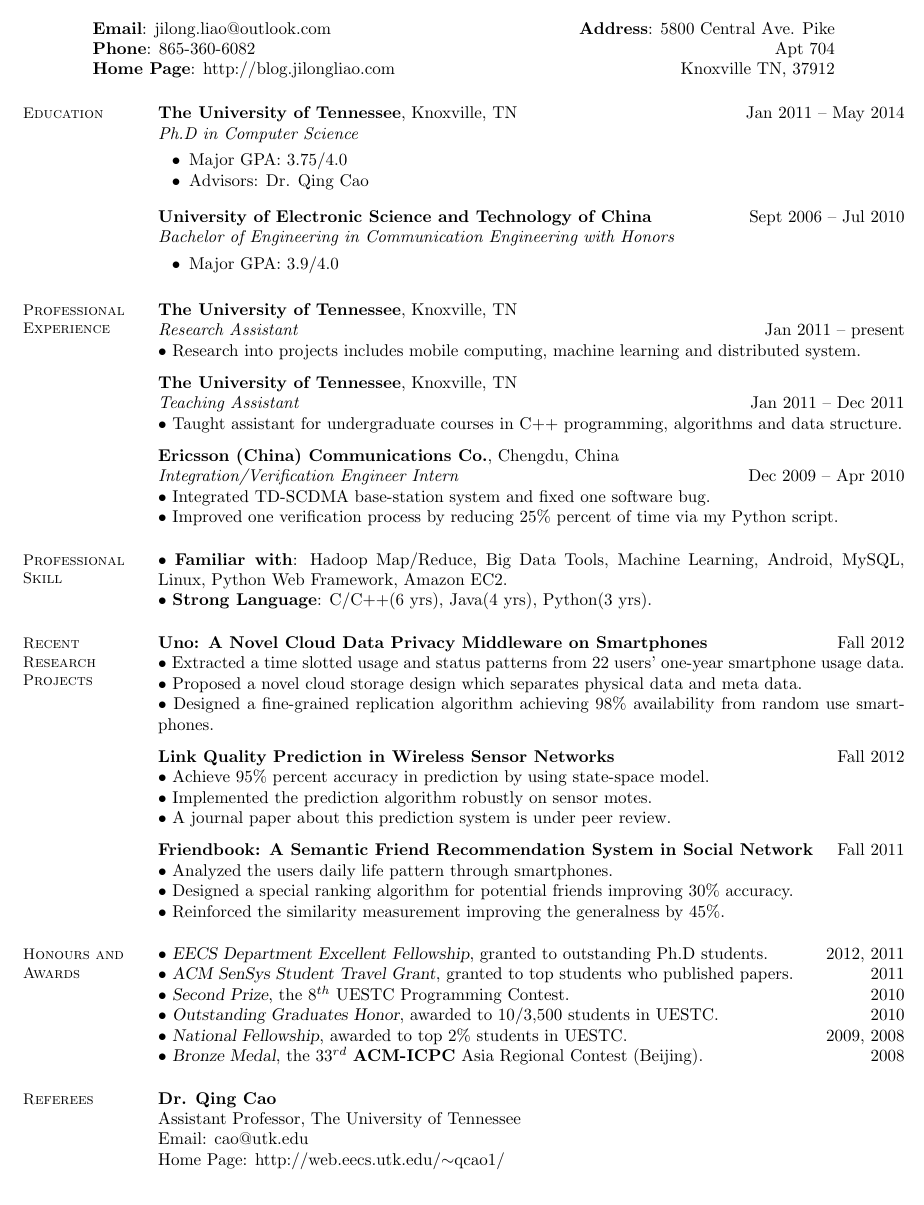
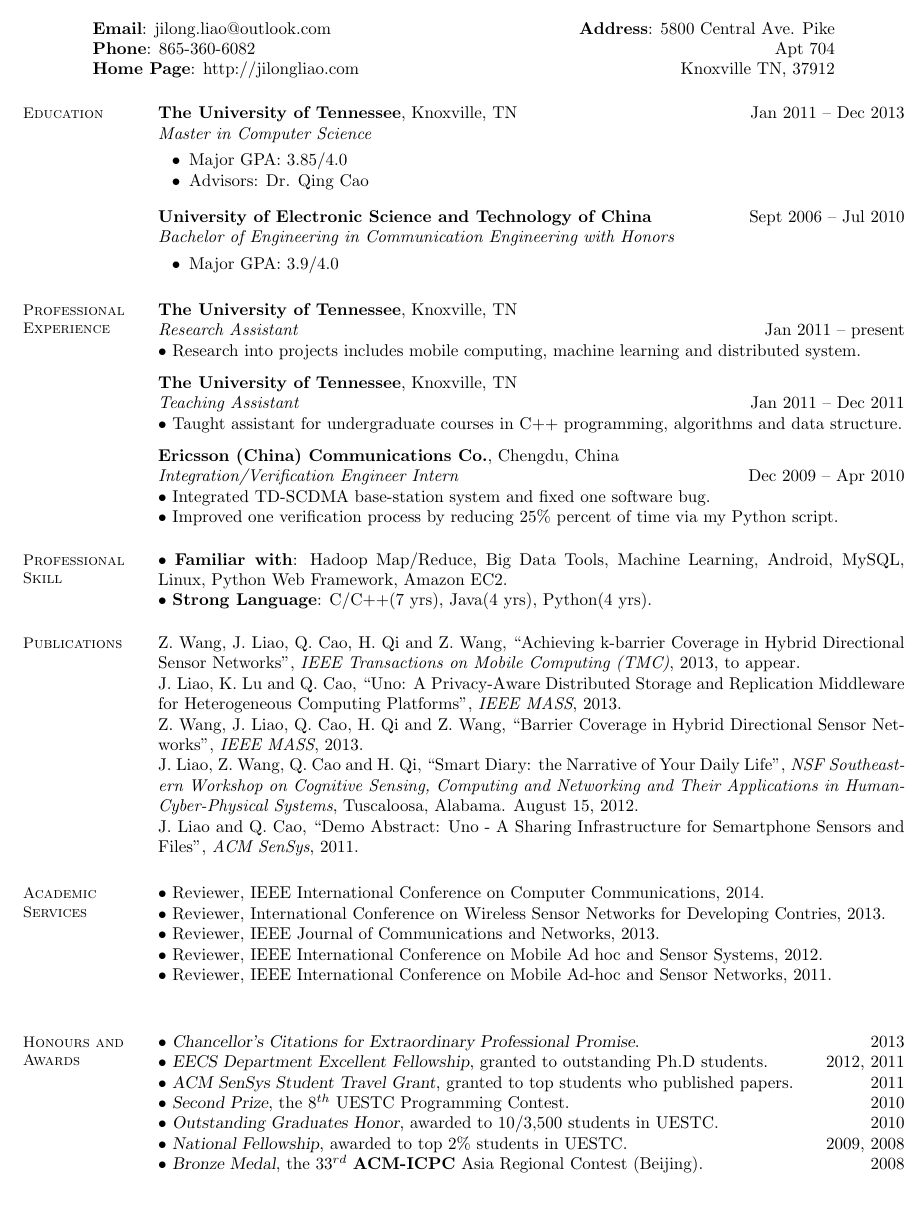
Before and after one commit to kamelzcs/resume, a LaTeX CV (resume.tex): part of the page, cut so that both start at the same text. Compiled offline with pdfLaTeX.

Commit message:
version for Microsoft

```diff
--- a/resume.tex
+++ b/resume.tex
@@ -9,7 +9,7 @@
 \address{\\
 \textbf{Email}: jilong.liao@outlook.com \hspace{50mm}\hfill \textbf{Address}: 5800 Central Ave. Pike\\
 \textbf{Phone}: 865-360-6082 \hfill Apt 704\\
-\textbf{Home Page}: http://blog.jilongliao.com \hfill Knoxville TN, 37912
+\textbf{Home Page}: http://jilongliao.com \hfill Knoxville TN, 37912
 }
 \begin{resume}
 	%\vspace{-1mm}
@@ -34,10 +34,10 @@
     % Education
     \section{\mysidestyle Education}
 
-    \textbf{The University of Tennessee}, Knoxville, TN \hfill Jan 2011 -- May 2014\vspace{0mm}\\\vspace{0mm}%
-    \emph{Ph.D in Computer Science} \vspace{-1mm}\\\vspace{-2mm}%
+    \textbf{The University of Tennessee}, Knoxville, TN \hfill Jan 2011 -- Dec 2013\vspace{0mm}\\\vspace{0mm}%
+    \emph{Master in Computer Science} \vspace{-1mm}\\\vspace{-2mm}%
     \begin{list2}
-        \item Major GPA: 3.75/4.0
+        \item Major GPA: 3.85/4.0
         \item Advisors:  Dr. Qing Cao
     \end{list2}\vspace{-1mm}
     \textbf{University of Electronic Science and Technology of China} \hfill Sept 2006 -- Jul 2010\vspace{0mm}\\\vspace{0mm}%
@@ -69,22 +69,35 @@
     \section{\mysidestyle Professional \\Skill}
 
 	$\bullet$ \textbf{Familiar with}: Hadoop Map/Reduce, Big Data Tools, Machine Learning, Android, MySQL, Linux, Python Web Framework, Amazon EC2.\vspace{0mm}\\
-    $\bullet$ \textbf{Strong Language}: C/C++(6 yrs), Java(4 yrs), Python(3 yrs).\vspace{-5mm}\\
+    $\bullet$ \textbf{Strong Language}: C/C++(7 yrs), Java(4 yrs), Python(4 yrs).\vspace{-5mm}\\
 	%$\bullet$ \textbf{Community Handler}: little-eyes(TopCoder).\vspace{-2mm}\\
 
     %__________________________________________________________________________________________________________________
     % Publications
-    \section{\mysidestyle Recent \\Research Projects}
+    \section{\mysidestyle Publications}
+    Z. Wang, J. Liao, Q. Cao, H. Qi and Z. Wang, ``Achieving k-barrier Coverage in Hybrid Directional Sensor Networks'', \emph{IEEE Transactions on Mobile Computing (TMC)}, 2013, to appear.\\
+    J. Liao, K. Lu and Q. Cao, ``Uno: A Privacy-Aware Distributed Storage and Replication Middleware for Heterogeneous Computing Platforms'', \emph{IEEE MASS}, 2013.\\
+    Z. Wang, J. Liao, Q. Cao, H. Qi and Z. Wang, ``Barrier Coverage in Hybrid Directional Sensor Networks'', \emph{IEEE MASS}, 2013.\\
+    J. Liao, Z. Wang, Q. Cao and H. Qi, ``Smart Diary: the Narrative of Your Daily Life'', \emph{NSF Southeastern Workshop on Cognitive Sensing, Computing and Networking and Their Applications in Human-Cyber-Physical Systems}, Tuscaloosa, Alabama. August 15, 2012.\\
+    J. Liao and Q. Cao, ``Demo Abstract: Uno - A Sharing Infrastructure for Semartphone Sensors and Files'', \emph{ACM SenSys}, 2011.
 
-	\textbf{Uno: A Novel Cloud Data Privacy Middleware on Smartphones} \hfill Fall 2012\\
-	$\bullet$ Extracted a time slotted usage and status patterns from $22$ users' one-year smartphone usage data.\\
-	$\bullet$ Proposed a novel cloud storage design which separates physical data and meta data.\\
-	$\bullet$ Designed a fine-grained replication algorithm achieving $98\%$ availability from random use smartphones. \vspace{-6mm}\\
+    \section{\mysidestyle Academic Services}
+    $\bullet$ Reviewer, IEEE International Conference on Computer Communications, 2014.\\
+    $\bullet$ Reviewer, International Conference on Wireless Sensor Networks for Developing Contries, 2013.\\
+    $\bullet$ Reviewer, IEEE Journal of Communications and Networks, 2013.\\
+    $\bullet$ Reviewer, IEEE International Conference on Mobile Ad hoc and Sensor Systems, 2012.\\
+    $\bullet$ Reviewer, IEEE International Conference on Mobile Ad-hoc and Sensor Networks, 2011.\\
+%    \section{\mysidestyle Recent \\Research Projects}
 
-	\textbf{Link Quality Prediction in Wireless Sensor Networks} \hfill Fall 2012\\
-	$\bullet$ Achieve 95\% percent accuracy in prediction by using state-space model.\\
-	$\bullet$ Implemented the prediction algorithm robustly on sensor motes.\\
-	$\bullet$ A journal paper about this prediction system is under peer review. \vspace{-6mm}\\
+%	\textbf{Uno: A Novel Cloud Data Privacy Middleware on Smartphones} \hfill Fall 2012\\
+%	$\bullet$ Extracted a time slotted usage and status patterns from $22$ users' one-year smartphone usage data.\\
+%	$\bullet$ Proposed a novel cloud storage design which separates physical data and meta data.\\
+%	$\bullet$ Designed a fine-grained replication algorithm achieving $98\%$ availability from random use smartphones. \vspace{-6mm}\\
+
+%	\textbf{Link Quality Prediction in Wireless Sensor Networks} \hfill Fall 2012\\
+%	$\bullet$ Achieve 95\% percent accuracy in prediction by using state-space model.\\
+%	$\bullet$ Implemented the prediction algorithm robustly on sensor motes.\\
+%	$\bullet$ A journal paper about this prediction system is under peer review. \vspace{-6mm}\\
 
 	%\textbf{Speculative Smartphone App Prelaunch} \hfill Fall 2012\\
 	%$\bullet$ Discovered a unique app usage pattern from both Android and iOS users correlated to timeline.\vspace{0mm}\\%
@@ -94,10 +107,10 @@
     %``Speech-signal-based frequency warping'',
     %\textsl{IEEE Signal Process. Lett.}, Vol. 16, No. 4, pp. 319-322, 2009.
 %\vspace{-2mm}
-	\textbf{Friendbook: A Semantic Friend Recommendation System in Social Network} \hfill Fall 2011\\
-	$\bullet$ Analyzed the users daily life pattern through smartphones.  \vspace{0mm}\\%
-	$\bullet$ Designed a special ranking algorithm for potential friends improving 30\% accuracy. \vspace{0mm}\\%
-	$\bullet$ Reinforced the similarity measurement improving the generalness by 45\%.\vspace{-5mm}\\
+%	\textbf{Friendbook: A Semantic Friend Recommendation System in Social Network} \hfill Fall 2011\\
+%	$\bullet$ Analyzed the users daily life pattern through smartphones.  \vspace{0mm}\\%
+%	$\bullet$ Designed a special ranking algorithm for potential friends improving 30\% accuracy. \vspace{0mm}\\%
+%	$\bullet$ Reinforced the similarity measurement improving the generalness by 45\%.\vspace{-5mm}\\
     %Paliwal, K.K. and K.K. W\'ojcicki,
     %``Effect of analysis window duration on speech intelligibility'',
     %\textsl{IEEE Signal Process. Lett.}, Vol. 15, pp. 785-788, 2008.
@@ -121,6 +134,7 @@
     % Honours and Awards
     \section{\mysidestyle Honours and\\Awards}
 
+    $\bullet$ \textsl{Chancellor's Citations for Extraordinary Professional Promise}. \hfill 2013 \\
     $\bullet$ \textsl{EECS Department Excellent Fellowship}, granted to outstanding Ph.D students. \hfill 2012, 2011\vspace{0mm}\\%
     $\bullet$ \textsl{ACM SenSys Student Travel Grant}, granted to top students who published papers.\hfill 2011\vspace{0mm}\\%
     $\bullet$ \textsl{Second Prize}, the $8^{th}$ UESTC Programming Contest. \hfill 2010\vspace{0mm}\\%
@@ -134,12 +148,12 @@
 %    {\sl Available on request.}
 
 %______________________________________________________________________________________________________________________
-\section{\mysidestyle Referees}
+%\section{\mysidestyle Referees}
 
-\textbf{Dr. Qing Cao}\\
-Assistant Professor, The University of Tennessee\\
-Email: cao@utk.edu\\
-Home Page: http://web.eecs.utk.edu/$\sim$qcao1/
+%\textbf{Dr. Qing Cao}\\
+%Assistant Professor, The University of Tennessee\\
+%Email: cao@utk.edu\\
+%Home Page: http://web.eecs.utk.edu/$\sim$qcao1/
 
 %______________________________________________________________________________________________________________________
 \end{resume}
```
